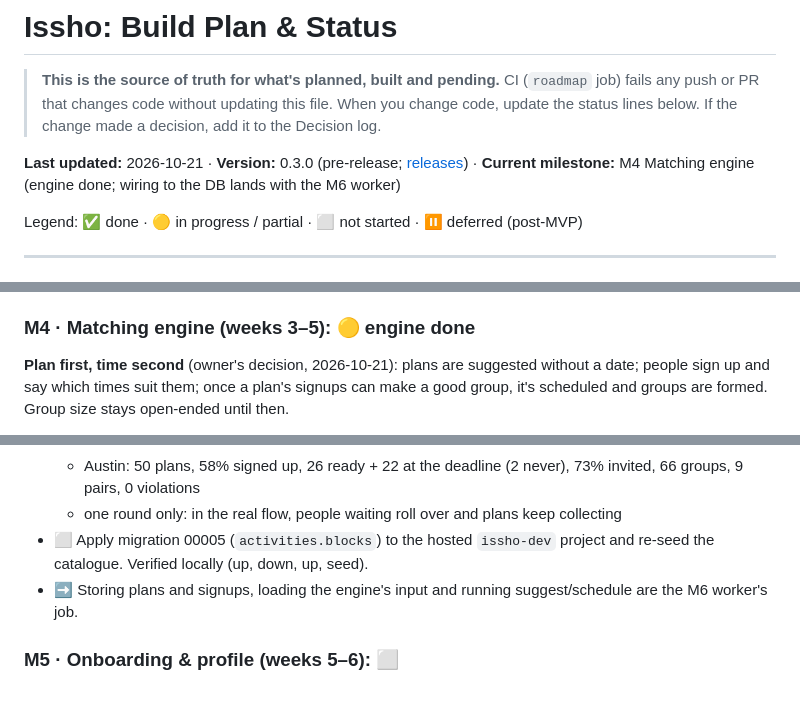
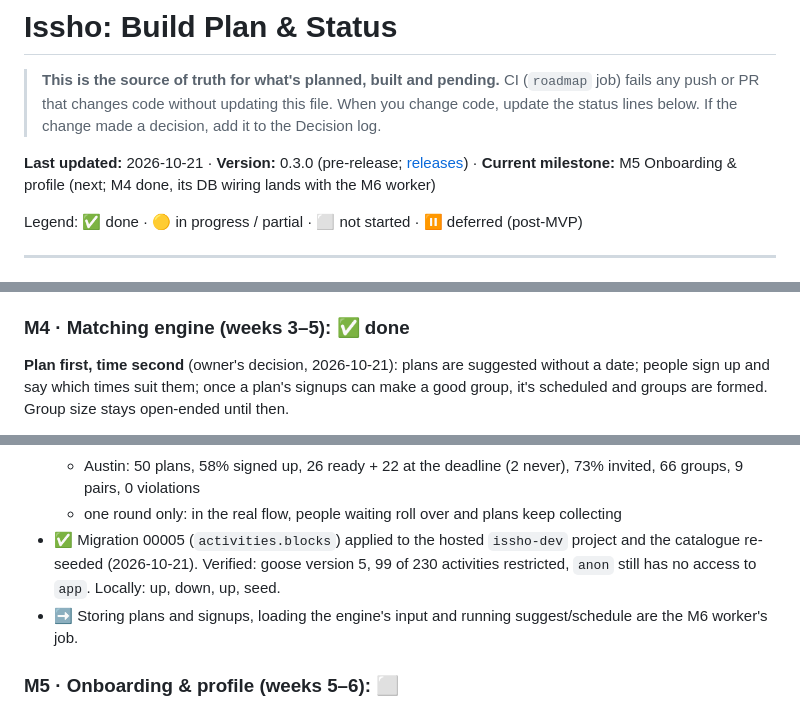
Before and after one commit to shrujancheruku/issho, a Markdown page: docs/ROADMAP.md, 3 parts joined by grey strips. Rendered like a GitHub page.

Commit message:
docs(roadmap): mark M4 done after applying migration 00005 to issho-dev
Co-Authored-By: Claude Opus 5.5 <noreply@anthropic.com>

```diff
--- a/docs/ROADMAP.md
+++ b/docs/ROADMAP.md
@@ -2,7 +2,7 @@
 
 > **This is the source of truth for what's planned, built and pending.** CI (`roadmap` job) fails any push or PR that changes code without updating this file. When you change code, update the status lines below. If the change made a decision, add it to the Decision log.
 
-**Last updated:** 2026-10-21 · **Version:** 0.3.0 (pre-release; [releases](https://github.com/shrujancheruku/issho/releases)) · **Current milestone:** M4 Matching engine (engine done; wiring to the DB lands with the M6 worker)
+**Last updated:** 2026-10-21 · **Version:** 0.3.0 (pre-release; [releases](https://github.com/shrujancheruku/issho/releases)) · **Current milestone:** M5 Onboarding & profile (next; M4 done, its DB wiring lands with the M6 worker)
 
 Legend: ✅ done · 🟡 in progress / partial · ⬜ not started · ⏸ deferred (post-MVP)
 
@@ -97,7 +97,7 @@ Supabase Auth ───────────┘  (JWT, verified via JWKS)│
 - ✅ **On-demand translation** (`internal/translate`): English is the only language that must be stored. Other languages come from stored text (local names, prefilled events), then the `app.translations` cache (migration 00004), then Google Cloud Translation, cached for everyone. Requests wait up to 8 s, and slower translations finish in the background. Concurrent requests share one call; failures aren't cached; `Prefill` for events. Off without `GOOGLE_TRANSLATE_API_KEY`. Cache path and fallbacks verified end to end; **Live translation verified** (local DB): 230 names into ja/es/fr/ko; cold request 0.65 s for two languages, cached 0.01 s. Short labels without context translated poorly until the English names were clarified (below).
   - the catalogue and overrides are English-only; city packs keep only real local names (東京, 吉祥寺)
 
-### M4 · Matching engine (weeks 3–5): 🟡 engine done
+### M4 · Matching engine (weeks 3–5): ✅ done
 **Plan first, time second** (owner's decision, 2026-10-21): plans are suggested without a date; people sign up and say which times suit them; once a plan's signups can make a good group, it's scheduled and groups are formed. Group size stays open-ended until then.
 
 - ✅ `internal/matching` as a pure package (no I/O, no clock, no randomness; deterministic output) with table-driven tests (90% coverage). See the [backend README](../backend/README.md#matching).
@@ -122,7 +122,7 @@ Supabase Auth ───────────┘  (JWT, verified via JWKS)│
   - Tokyo: 50 plans, 68% of people signed up, 30 plans ready + 20 at the deadline, 72% of signups invited, 78 groups (mostly 4–6), 7 pairs, 0 rule violations
   - Austin: 50 plans, 58% signed up, 26 ready + 22 at the deadline (2 never), 73% invited, 66 groups, 9 pairs, 0 violations
   - one round only: in the real flow, people waiting roll over and plans keep collecting
-- ⬜ Apply migration 00005 (`activities.blocks`) to the hosted `issho-dev` project and re-seed the catalogue. Verified locally (up, down, up, seed).
+- ✅ Migration 00005 (`activities.blocks`) applied to the hosted `issho-dev` project and the catalogue re-seeded (2026-10-21). Verified: goose version 5, 99 of 230 activities restricted, `anon` still has no access to `app`. Locally: up, down, up, seed.
 - ➡ Storing plans and signups, loading the engine's input and running suggest/schedule are the M6 worker's job.
 
 ### M5 · Onboarding & profile (weeks 5–6): ⬜
```
